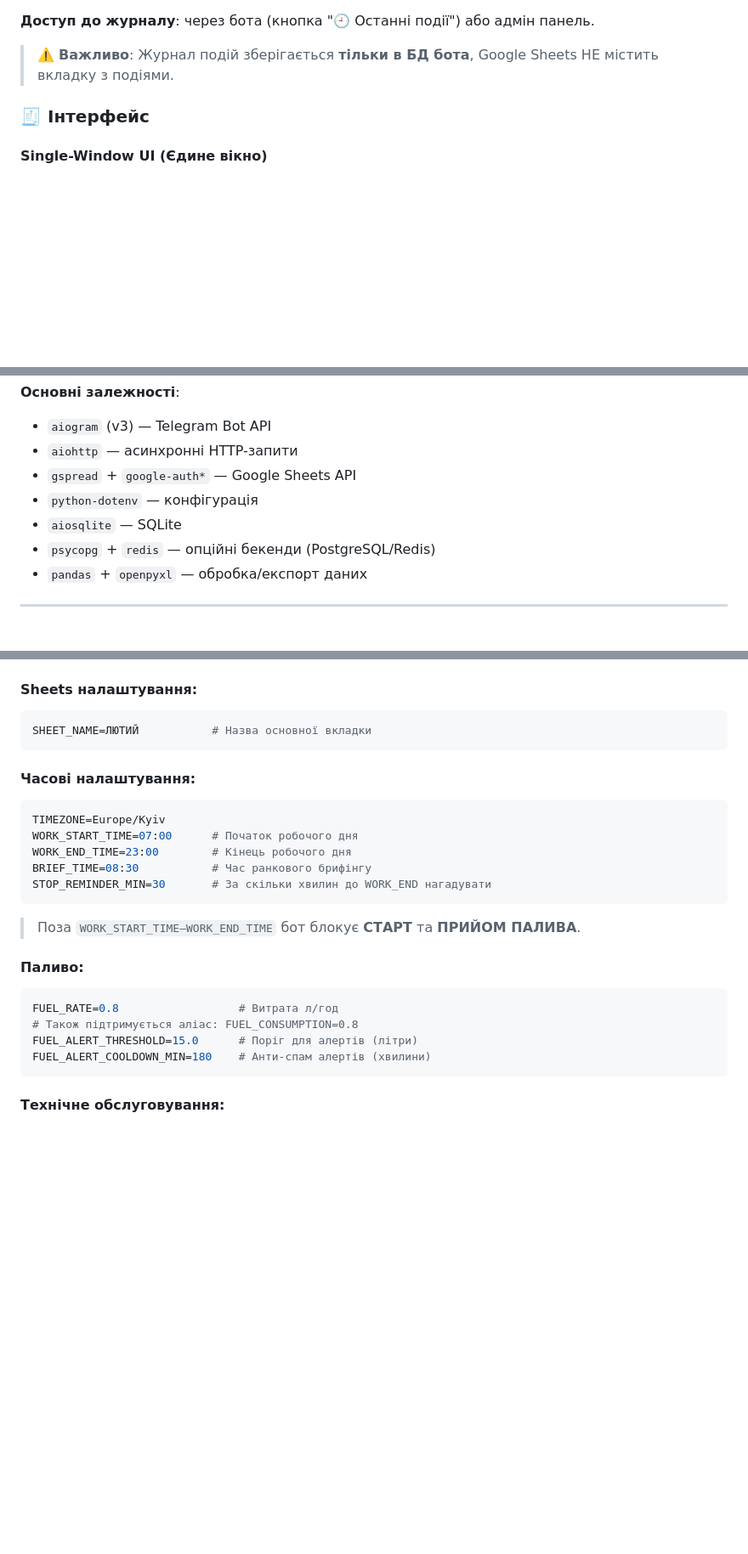
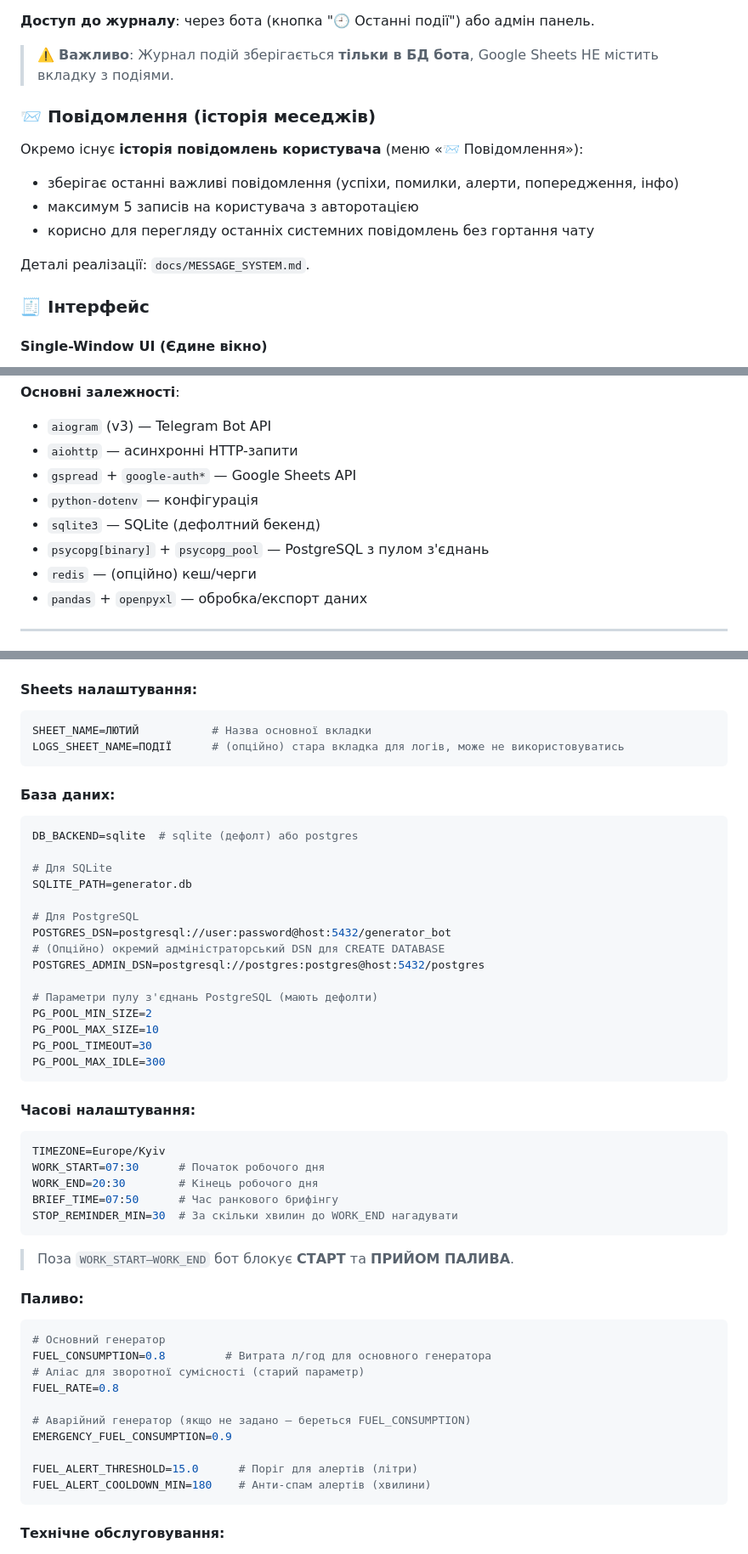
Before and after one commit to imeromua/generator_bot, a Markdown page: README.md, 3 parts joined by grey strips. Shown at 85% size. Drawn GitHub-style; blank space fills up the shorter version.

````diff
--- a/README.md
+++ b/README.md
@@ -77,6 +104,16 @@ Telegram-бот для ведення роботи генератора: змі
 
 > ⚠️ **Важливо**: Журнал подій зберігається **тільки в БД бота**, Google Sheets НЕ містить вкладку з подіями.
 
+### 📨 Повідомлення (історія меседжів)
+
+Окремо існує **історія повідомлень користувача** (меню «📨 Повідомлення»):
+
+- зберігає останні важливі повідомлення (успіхи, помилки, алерти, попередження, інфо)
+- максимум 5 записів на користувача з авторотацією
+- корисно для перегляду останніх системних повідомлень без гортання чату
+
+Деталі реалізації: `docs/MESSAGE_SYSTEM.md`.
+
 ### 🧾 Інтерфейс
 
 #### Single-Window UI (Єдине вікно)
@@ -109,8 +146,9 @@ pip install -r requirements.txt
 - `aiohttp` — асинхронні HTTP-запити
 - `gspread` + `google-auth*` — Google Sheets API
 - `python-dotenv` — конфігурація
-- `aiosqlite` — SQLite
-- `psycopg` + `redis` — опційні бекенди (PostgreSQL/Redis)
+- `sqlite3` — SQLite (дефолтний бекенд)
+- `psycopg[binary]` + `psycopg_pool` — PostgreSQL з пулом з'єднань
+- `redis` — (опційно) кеш/черги
 - `pandas` + `openpyxl` — обробка/експорт даних
 
 ---
@@ -163,23 +201,49 @@ MODE=TEST  # або PROD (дефолт: TEST)
 #### Sheets налаштування:
 ```env
 SHEET_NAME=ЛЮТИЙ           # Назва основної вкладки
+LOGS_SHEET_NAME=ПОДІЇ      # (опційно) стара вкладка для логів, може не використовуватись
+```
+
+#### База даних:
+```env
+DB_BACKEND=sqlite  # sqlite (дефолт) або postgres
+
+# Для SQLite
+SQLITE_PATH=generator.db
+
+# Для PostgreSQL
+POSTGRES_DSN=postgresql://user:password@host:5432/generator_bot
+# (Опційно) окремий адміністраторський DSN для CREATE DATABASE
+POSTGRES_ADMIN_DSN=postgresql://postgres:postgres@host:5432/postgres
+
+# Параметри пулу з'єднань PostgreSQL (мають дефолти)
+PG_POOL_MIN_SIZE=2
+PG_POOL_MAX_SIZE=10
+PG_POOL_TIMEOUT=30
+PG_POOL_MAX_IDLE=300
 ```
 
 #### Часові налаштування:
 ```env
 TIMEZONE=Europe/Kyiv
-WORK_START_TIME=07:00      # Початок робочого дня
-WORK_END_TIME=23:00        # Кінець робочого дня
-BRIEF_TIME=08:30           # Час ранкового брифінгу
-STOP_REMINDER_MIN=30       # За скільки хвилин до WORK_END нагадувати
+WORK_START=07:30      # Початок робочого дня
+WORK_END=20:30        # Кінець робочого дня
+BRIEF_TIME=07:50      # Час ранкового брифінгу
+STOP_REMINDER_MIN=30  # За скільки хвилин до WORK_END нагадувати
 ```
 
-> Поза `WORK_START_TIME–WORK_END_TIME` бот блокує **СТАРТ** та **ПРИЙОМ ПАЛИВА**.
+> Поза `WORK_START–WORK_END` бот блокує **СТАРТ** та **ПРИЙОМ ПАЛИВА**.
 
 #### Паливо:
 ```env
-FUEL_RATE=0.8                  # Витрата л/год
-# Також підтримується аліас: FUEL_CONSUMPTION=0.8
+# Основний генератор
+FUEL_CONSUMPTION=0.8         # Витрата л/год для основного генератора
+# Аліас для зворотної сумісності (старий параметр)
+FUEL_RATE=0.8
+
+# Аварійний генератор (якщо не задано — береться FUEL_CONSUMPTION)
+EMERGENCY_FUEL_CONSUMPTION=0.9
+
 FUEL_ALERT_THRESHOLD=15.0      # Поріг для алертів (літри)
 FUEL_ALERT_COOLDOWN_MIN=180    # Анти-спам алертів (хвилини)
 ```
````
Also changed, not shown: other parts of README.md (+47 -8 lines).
